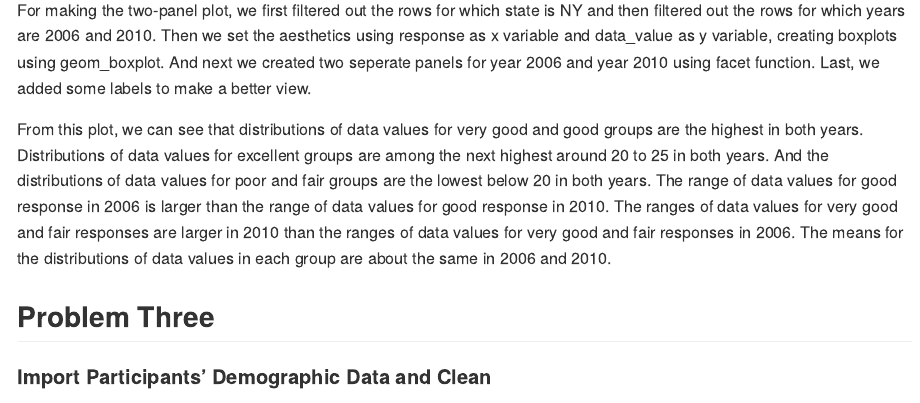
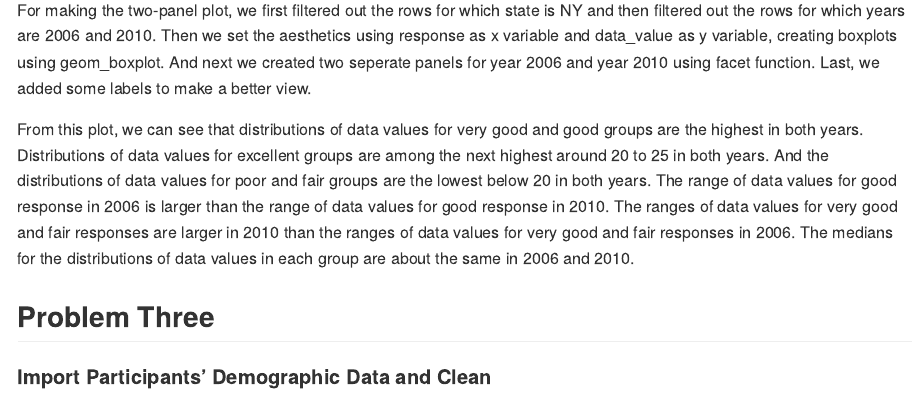
Before and after one commit to xw2962/p8105_hw3_xw2962, an R Markdown document (p8105_hw3_xw2962.Rmd): the page in a window 1100 px wide, from 9160 px down. The pictures show the output file p8105_hw3_xw2962.md that the author committed with the source, drawn offline in the style of GitHub; long lines of code are wrapped.

Commit message:
commit on problem 2 question 3 comment

```diff
--- a/p8105_hw3_xw2962.Rmd
+++ b/p8105_hw3_xw2962.Rmd
@@ -221,7 +221,7 @@ distribution_plot
 
 For making the two-panel plot, we first filtered out the rows for which state is NY and then filtered out the rows for which years are 2006 and 2010. Then we set the aesthetics using response as x variable and data_value as y variable, creating boxplots using geom_boxplot. And next we created two seperate panels for year 2006 and year 2010 using facet function. Last, we added some labels to make a better view.
 
-From this plot, we can see that distributions of data values for very good and good groups are the highest in both years. Distributions of data values for excellent groups are among the next highest around 20 to 25 in both years. And the distributions of data values for poor and fair groups are the lowest below 20 in both years. The range of data values for good response in 2006 is larger than the range of data values for good response in 2010. The ranges of data values for very good and fair responses are larger in 2010 than the ranges of data values for very good and fair responses in 2006. The means for the distributions of data values in each group are about the same in 2006 and 2010.
+From this plot, we can see that distributions of data values for very good and good groups are the highest in both years. Distributions of data values for excellent groups are among the next highest around 20 to 25 in both years. And the distributions of data values for poor and fair groups are the lowest below 20 in both years. The range of data values for good response in 2006 is larger than the range of data values for good response in 2010. The ranges of data values for very good and fair responses are larger in 2010 than the ranges of data values for very good and fair responses in 2006. The medians for the distributions of data values in each group are about the same in 2006 and 2010.
 
 ## Problem Three
 
```
Also changed, not shown: p8105_hw3_xw2962.md.
